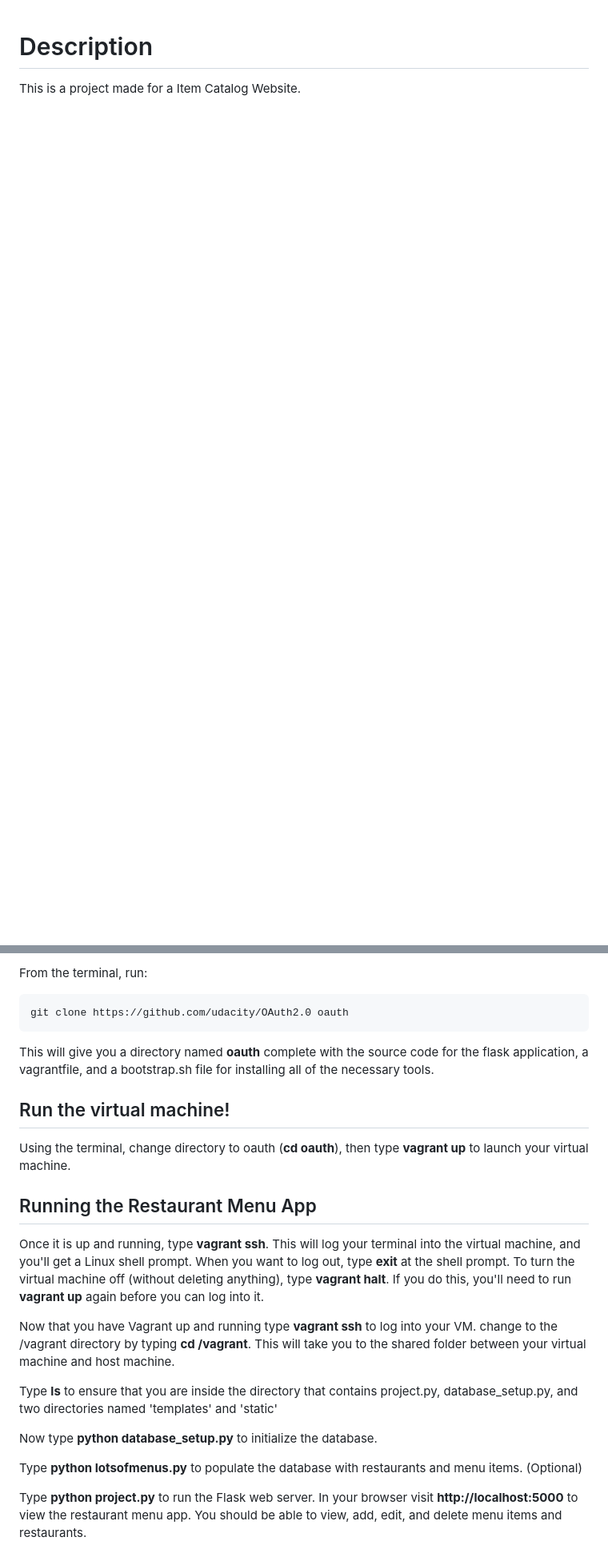
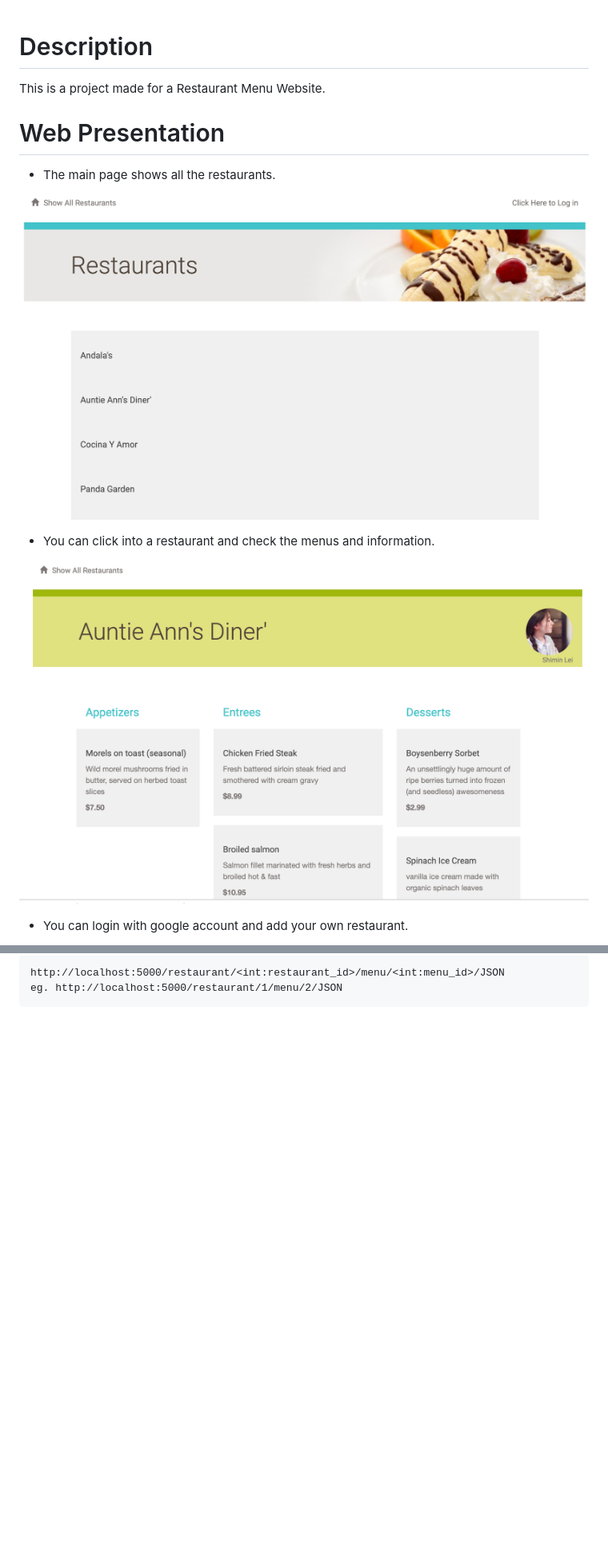
Before and after one commit to ShiminLei/Restaurants-Website-Local, a Markdown page: README.md, 2 parts joined by grey strips. Shown: that part at 80% size. Drawn GitHub-style; pictures changed too: picture/main.png (added), picture/restaurant.png (added); blank space fills up the shorter version.

````diff
--- a/README.md
+++ b/README.md
@@ -1,4 +1,17 @@
 
 # Description
 
-This is a project made for a Item Catalog Website.
+This is a project made for a Restaurant Menu Website.
+
+# Web Presentation
+
+- The main page shows all the restaurants.
+
+![image](./picture/main.png)
+
+- You can click into a restaurant and check the menus and information.
+
+![image](./picture/restaurant.png)
+
+- You can login with google account and add your own restaurant.
+
@@ -76,24 +82,4 @@ Vagrant is the software that configures the VM and lets you share files between
-From the terminal, run:
-
-    git clone https://github.com/udacity/OAuth2.0 oauth
-
-This will give you a directory named **oauth** complete with the source code for the flask application, a vagrantfile, and a bootstrap.sh file for installing all of the necessary tools.
-
-## Run the virtual machine!
-
-Using the terminal, change directory to oauth (**cd oauth**), then type **vagrant up** to launch your virtual machine.
-
-
-## Running the Restaurant Menu App
-Once it is up and running, type **vagrant ssh**. This will log your terminal into the virtual machine, and you'll get a Linux shell prompt. When you want to log out, type **exit** at the shell prompt.  To turn the virtual machine off (without deleting anything), type **vagrant halt**. If you do this, you'll need to run **vagrant up** again before you can log into it.
-
-
-Now that you have Vagrant up and running type **vagrant ssh** to log into your VM.  change to the /vagrant directory by typing **cd /vagrant**. This will take you to the shared folder between your virtual machine and host machine.
-
-Type **ls** to ensure that you are inside the directory that contains project.py, database_setup.py, and two directories named 'templates' and 'static'
-
-Now type **python database_setup.py** to initialize the database.
-
-Type **python lotsofmenus.py** to populate the database with restaurants and menu items. (Optional)
-
-Type **python project.py** to run the Flask web server. In your browser visit **http://localhost:5000** to view the restaurant menu app.  You should be able to view, add, edit, and delete menu items and restaurants.
+```url
+http://localhost:5000/restaurant/<int:restaurant_id>/menu/<int:menu_id>/JSON
+eg. http://localhost:5000/restaurant/1/menu/2/JSON
+```
````
Also changed, not shown: other parts of README.md (+46 -53 lines), picture/addmenu.png (added), picture/edit.png (added), picture/login.png (added), picture/newrestaurant.png (added), 1 other file.
